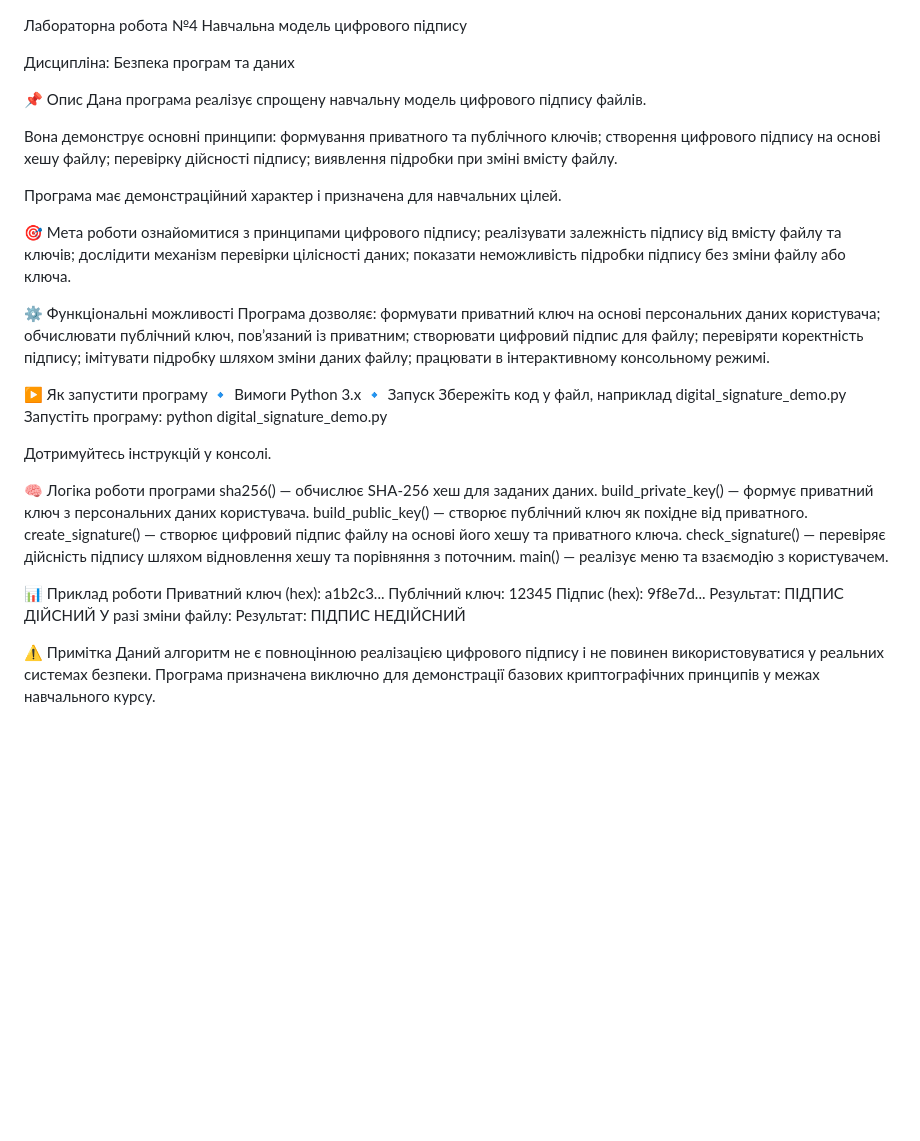
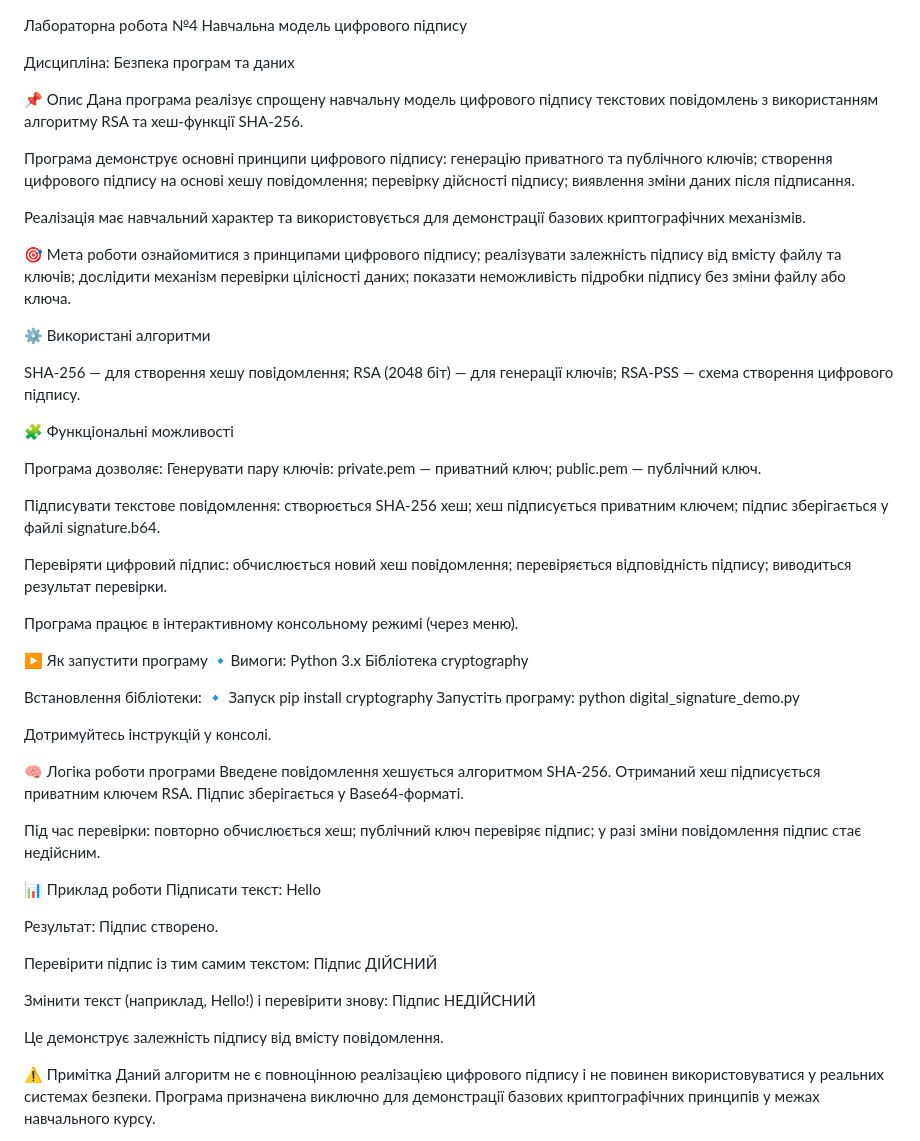
Before and after one commit to victoria0dolgaya/cybersecurity-labs-dolha, a Markdown page: lab04/README.md, the part around the change. Drawn GitHub-style; blank space fills up the shorter version.

Commit message:
Оновлено README.md з новими деталями програми
Оновлено опис програми, додано деталі про алгоритми та функціональні можливості.

```diff
--- a/lab04/README.md
+++ b/lab04/README.md
@@ -4,15 +4,15 @@
 Дисципліна: Безпека програм та даних
 
 📌 Опис
-Дана програма реалізує спрощену навчальну модель цифрового підпису файлів.
+Дана програма реалізує спрощену навчальну модель цифрового підпису текстових повідомлень з використанням алгоритму RSA та хеш-функції SHA-256.
 
-Вона демонструє основні принципи:
-формування приватного та публічного ключів;
-створення цифрового підпису на основі хешу файлу;
+Програма демонструє основні принципи цифрового підпису:
+генерацію приватного та публічного ключів;
+створення цифрового підпису на основі хешу повідомлення;
 перевірку дійсності підпису;
-виявлення підробки при зміні вмісту файлу.
+виявлення зміни даних після підписання.
 
-Програма має демонстраційний характер і призначена для навчальних цілей.
+Реалізація має навчальний характер та використовується для демонстрації базових криптографічних механізмів.
 
 🎯 Мета роботи
 ознайомитися з принципами цифрового підпису;
@@ -20,40 +20,68 @@
 дослідити механізм перевірки цілісності даних;
 показати неможливість підробки підпису без зміни файлу або ключа.
 
-⚙️ Функціональні можливості
+⚙️ Використані алгоритми
+
+SHA-256 — для створення хешу повідомлення;
+RSA (2048 біт) — для генерації ключів;
+RSA-PSS — схема створення цифрового підпису.
+
+🧩 Функціональні можливості
+
 Програма дозволяє:
-формувати приватний ключ на основі персональних даних користувача;
-обчислювати публічний ключ, пов’язаний із приватним;
-створювати цифровий підпис для файлу;
-перевіряти коректність підпису;
-імітувати підробку шляхом зміни даних файлу;
-працювати в інтерактивному консольному режимі.
+Генерувати пару ключів:
+private.pem — приватний ключ;
+public.pem — публічний ключ.
+
+Підписувати текстове повідомлення:
+створюється SHA-256 хеш;
+хеш підписується приватним ключем;
+підпис зберігається у файлі signature.b64.
+
+Перевіряти цифровий підпис:
+обчислюється новий хеш повідомлення;
+перевіряється відповідність підпису;
+виводиться результат перевірки.
+
+Програма працює в інтерактивному консольному режимі (через меню).
 
 ▶️ Як запустити програму
-🔹 Вимоги
+🔹Вимоги:
 Python 3.x
+Бібліотека cryptography
+
+Встановлення бібліотеки:
 🔹 Запуск
-Збережіть код у файл, наприклад digital_signature_demo.py
+pip install cryptography
 Запустіть програму:
 python digital_signature_demo.py
 
 Дотримуйтесь інструкцій у консолі.
 
 🧠 Логіка роботи програми
-sha256() — обчислює SHA-256 хеш для заданих даних.
-build_private_key() — формує приватний ключ з персональних даних користувача.
-build_public_key() — створює публічний ключ як похідне від приватного.
-create_signature() — створює цифровий підпис файлу на основі його хешу та приватного ключа.
-check_signature() — перевіряє дійсність підпису шляхом відновлення хешу та порівняння з поточним.
-main() — реалізує меню та взаємодію з користувачем.
+Введене повідомлення хешується алгоритмом SHA-256.
+Отриманий хеш підписується приватним ключем RSA.
+Підпис зберігається у Base64-форматі.
+
+Під час перевірки:
+повторно обчислюється хеш;
+публічний ключ перевіряє підпис;
+у разі зміни повідомлення підпис стає недійсним.
 
 📊 Приклад роботи
-Приватний ключ (hex): a1b2c3...
-Публічний ключ: 12345
-Підпис (hex): 9f8e7d...
-Результат: ПІДПИС ДІЙСНИЙ
-У разі зміни файлу:
-Результат: ПІДПИС НЕДІЙСНИЙ
+Підписати текст:
+Hello
+
+Результат:
+Підпис створено.
+
+Перевірити підпис із тим самим текстом:
+Підпис ДІЙСНИЙ
+
+Змінити текст (наприклад, Hello!) і перевірити знову:
+Підпис НЕДІЙСНИЙ
+
+Це демонструє залежність підпису від вмісту повідомлення.
 
 ⚠️ Примітка
 Даний алгоритм не є повноцінною реалізацією цифрового підпису і не повинен використовуватися у реальних системах безпеки. Програма призначена виключно для демонстрації базових криптографічних принципів у межах навчального курсу.
```
